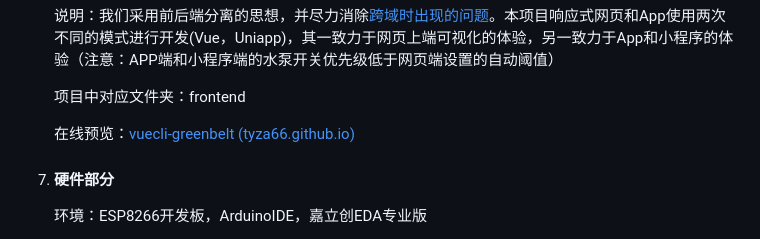
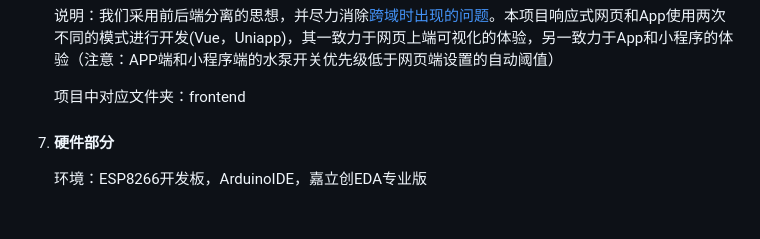
Before and after one commit to tyza66/GreenBelt, a Markdown page: README.md, the part around one of its changes. Drawn GitHub-style; blank space fills up the shorter version.

Commit message:
Revert "update"
This reverts commit ad166533b4f9a7b97a65fa8753feafe36131bb1c.

```diff
--- a/README.md
+++ b/README.md
@@ -70,8 +69,6 @@
    说明：我们采用前后端分离的思想，并尽力消除[跨域时出现的问题](#其他说明)。本项目响应式网页和App使用两次不同的模式进行开发(Vue，Uniapp)，其一致力于网页上端可视化的体验，另一致力于App和小程序的体验（注意：APP端和小程序端的水泵开关优先级低于网页端设置的自动阈值）
 
    项目中对应文件夹：frontend
-
-   在线预览：[vuecli-greenbelt (tyza66.github.io)](https://tyza66.github.io/GreenBelt/frontend/vuecli-greenbelt/dist%20-%20%E5%89%AF%E6%9C%AC/#/)
 
 7. #### 硬件部分
 
```
Also changed, not shown: other parts of README.md (+0 -1 lines).
